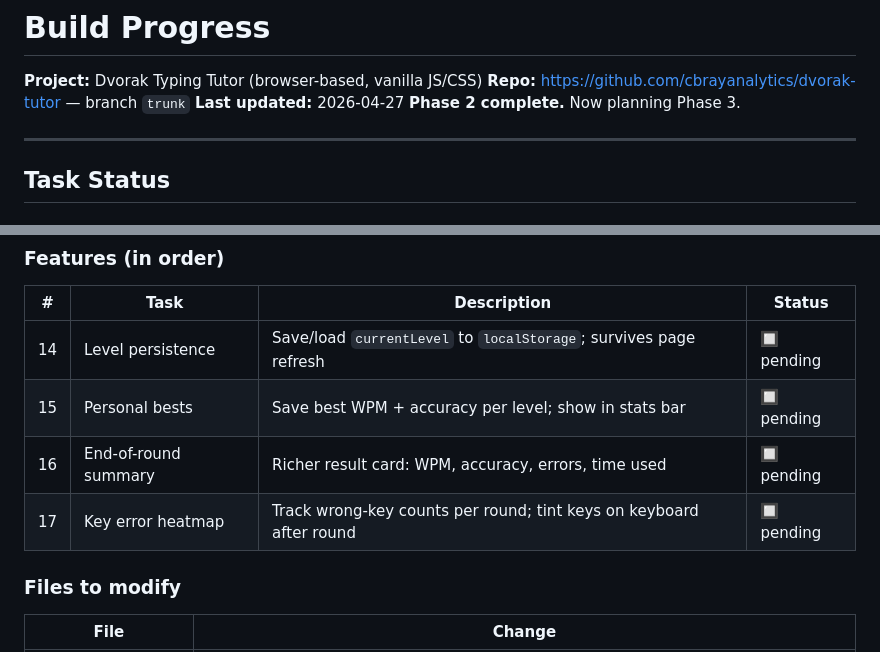
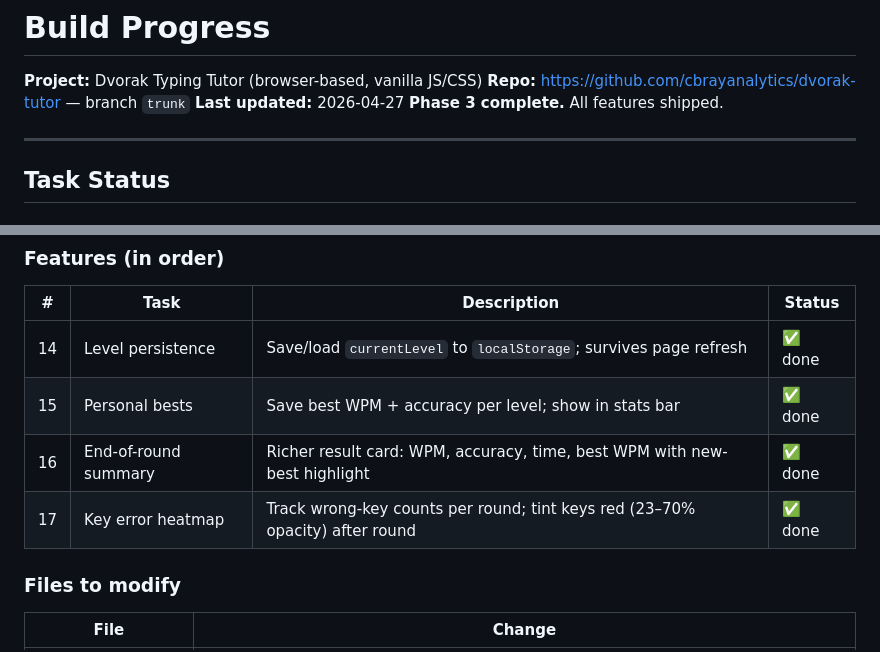
Before and after one commit to cbrayanalytics/dvorak-tutor, a Markdown page: .claude/progress.md, 2 parts joined by grey strips. Rendered like a GitHub page.

Commit message:
docs: mark Phase 3 complete in progress.md

```diff
--- a/.claude/progress.md
+++ b/.claude/progress.md
@@ -3,7 +3,7 @@
 **Project:** Dvorak Typing Tutor (browser-based, vanilla JS/CSS)
 **Repo:** https://github.com/cbrayanalytics/dvorak-tutor — branch `trunk`
 **Last updated:** 2026-04-27
-**Phase 2 complete.** Now planning Phase 3.
+**Phase 3 complete.** All features shipped.
 
 ---
 
@@ -151,10 +151,10 @@ Give users meaningful feedback on their improvement and make progress persist ac
 
 | # | Task | Description | Status |
 |---|------|-------------|--------|
-| 14 | Level persistence | Save/load `currentLevel` to `localStorage`; survives page refresh | 🔲 pending |
-| 15 | Personal bests | Save best WPM + accuracy per level; show in stats bar | 🔲 pending |
-| 16 | End-of-round summary | Richer result card: WPM, accuracy, errors, time used | 🔲 pending |
-| 17 | Key error heatmap | Track wrong-key counts per round; tint keys on keyboard after round | 🔲 pending |
+| 14 | Level persistence | Save/load `currentLevel` to `localStorage`; survives page refresh | ✅ done |
+| 15 | Personal bests | Save best WPM + accuracy per level; show in stats bar | ✅ done |
+| 16 | End-of-round summary | Richer result card: WPM, accuracy, time, best WPM with new-best highlight | ✅ done |
+| 17 | Key error heatmap | Track wrong-key counts per round; tint keys red (23–70% opacity) after round | ✅ done |
 
 ### Files to modify
 
```
